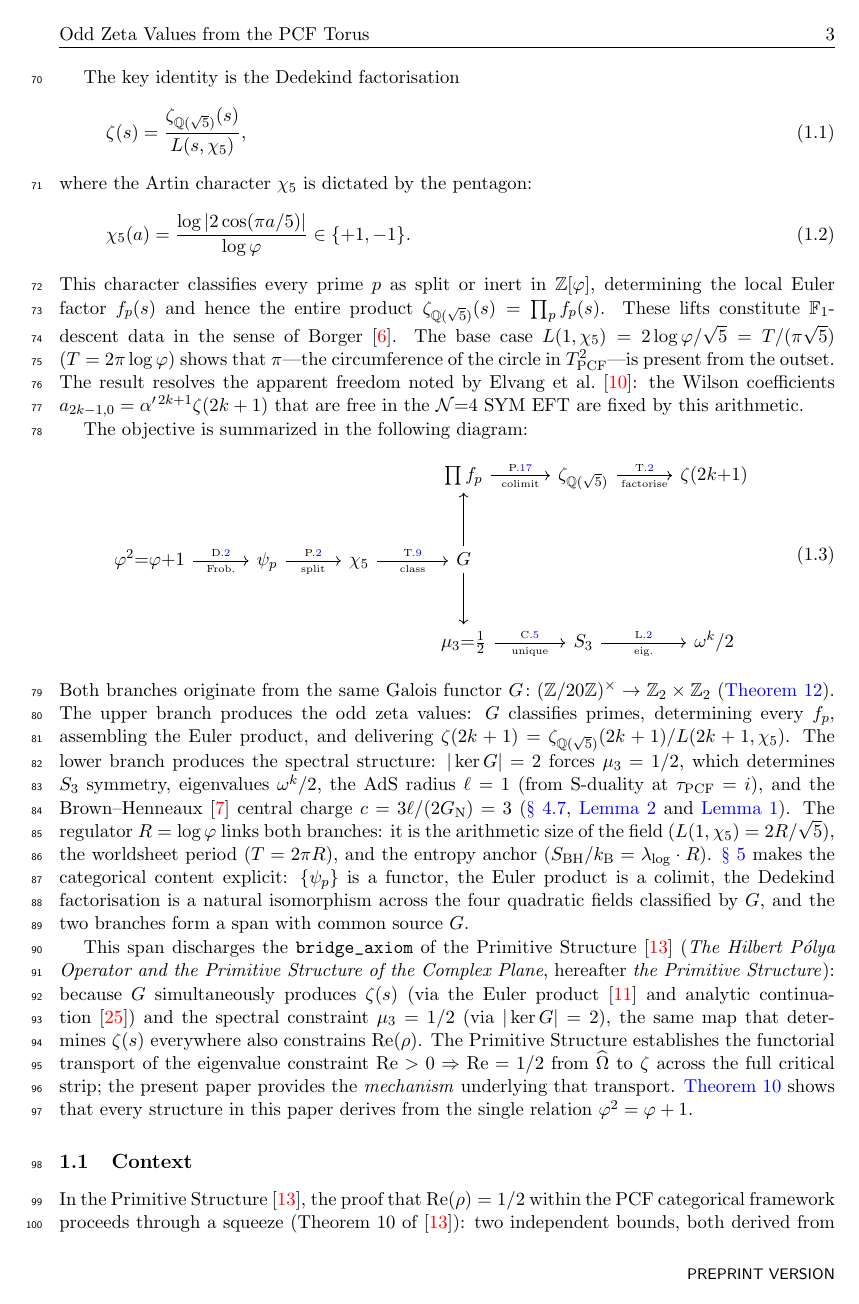
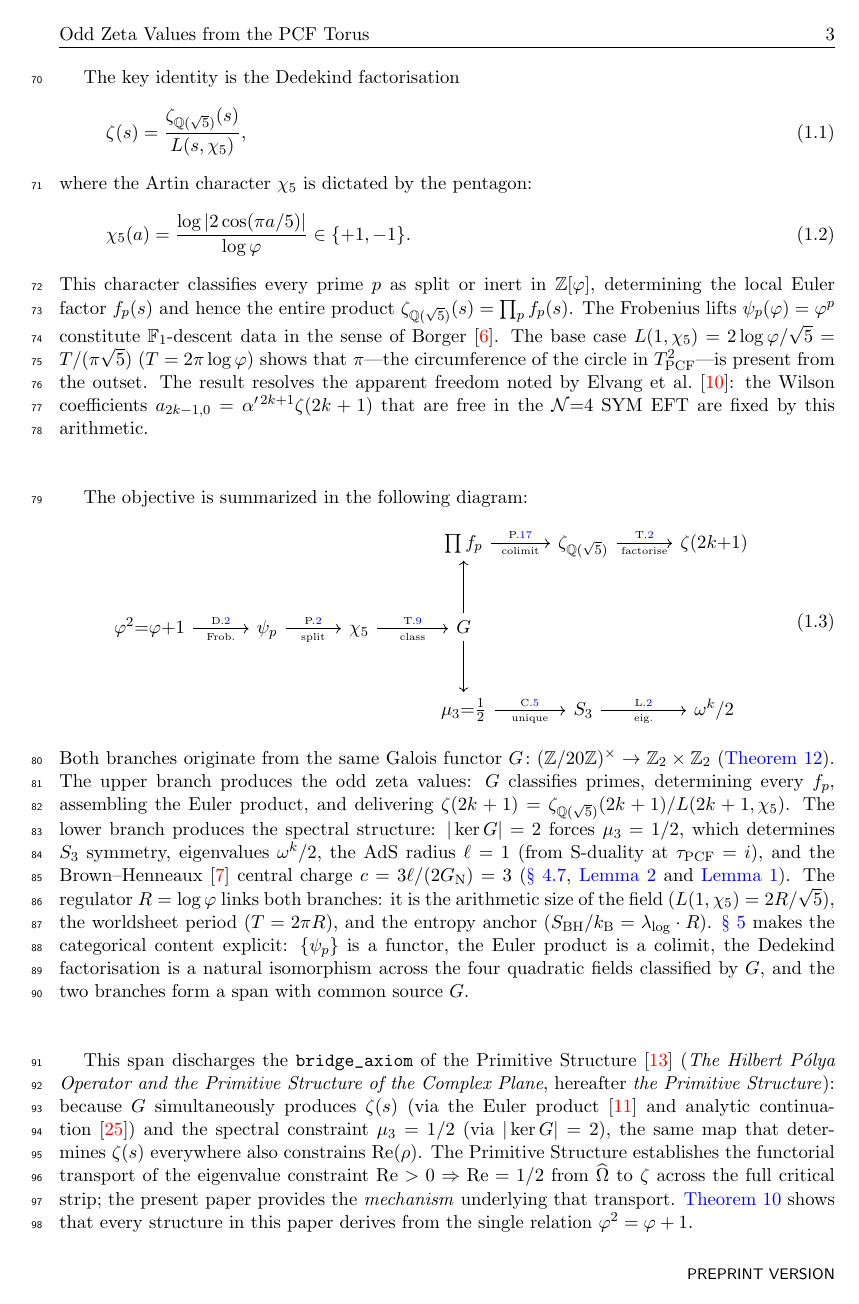
Before and after one commit to omega-pcf/02-odd-zeta, a LaTeX document (main.tex, which reads src/chapters/01-introduction.tex): page 3 of 41 before the commit and page 3 of 42 after it. Compiled offline with pdfLaTeX.

Commit message:
fix: resolve ambiguous antecedent in §1 and restore openproblem names
- Introduce explicit Frobenius lift definition in §1 to provide clear context for F1-descent data.
- Relocate openproblem cleveref naming after environment definition in preamble to ensure correct reference prefixing.

```diff
--- a/main.tex
+++ b/main.tex
@@ -20,8 +20,6 @@
 \Crefname{section}{\S}{\S\S}
 \crefname{subsection}{\S}{\S\S}
 \Crefname{subsection}{\S}{\S\S}
-\crefname{openproblem}{Open Problem}{Open Problems}
-\Crefname{openproblem}{Open Problem}{Open Problems}
 \crefname{equation}{Eq.}{Eqs.}
 \Crefname{equation}{Eq.}{Eqs.}
 \crefname{Theorem}{Theorem}{Theorems}
@@ -52,6 +50,8 @@
 \newtheorem{Remark}[Theorem]{Remark}
 % Missing environments from the monolithic source
 \newtheorem{openproblem}[Theorem]{Open Problem}
+\crefname{openproblem}{Open Problem}{Open Problems}
+\Crefname{openproblem}{Open Problem}{Open Problems}
 
 %%% ====================================================================
 %%% CUSTOM COMMANDS FROM V11
--- a/src/chapters/01-introduction.tex
+++ b/src/chapters/01-introduction.tex
@@ -25,7 +25,8 @@ where the Artin character $\chi_5$ is dictated by the pentagon:
 This character classifies every prime $p$ as split or inert in
 $\mathbb{Z}[\golden]$, determining the local Euler factor $f_p(s)$
 and hence the entire product $\zeta_{\mathbb{Q}(\sqrt{5})}(s) = \prod_p f_p(s)$.
-These lifts constitute $\mathbb{F}_1$-descent data in the sense of Borger~\cite{Borger}.
+The Frobenius lifts $\psi_p(\golden) = \golden^p$ constitute
+$\mathbb{F}_1$-descent data in the sense of Borger~\cite{Borger}.
 The base case $L(1,\chi_5) = 2\log\golden/\sqrt{5} = T/(\pi\sqrt{5})$
 ($T = 2\pi\log\golden$) shows that $\pi$---the circumference of the
 circle in $T^2_{\mathrm{PCF}}$---is present from the outset.
```
